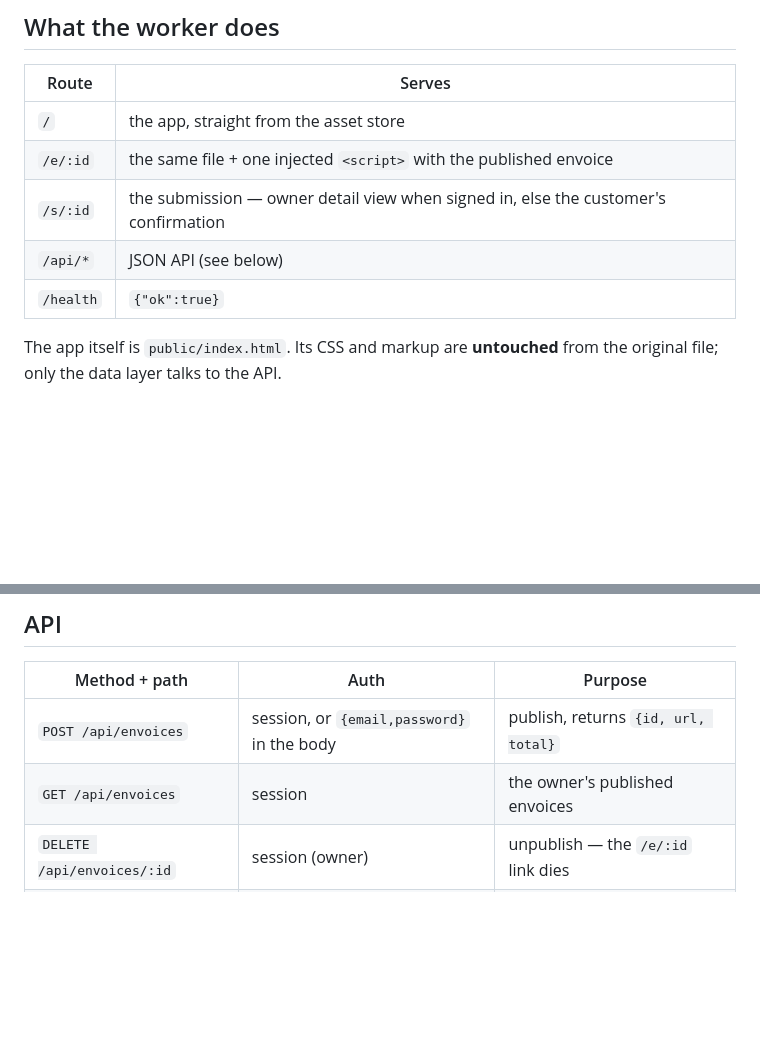
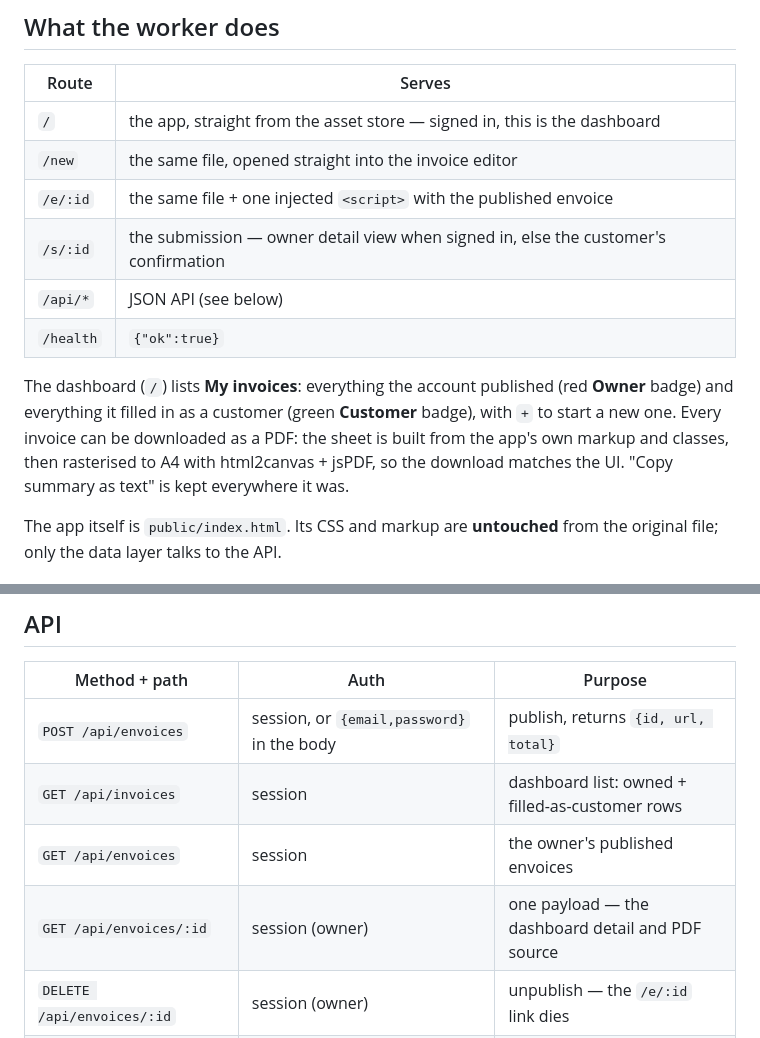
Before and after one commit to sponzyapp-cmd/envoice, a Markdown page: README.md, 2 parts joined by grey strips. Drawn GitHub-style; blank space fills up the shorter version.

Commit message:
docs: dashboard, /new and the new invoice endpoints

```diff
--- a/README.md
+++ b/README.md
@@ -10,11 +10,19 @@ claimed envoice, submission and session in **D1**.
 
 | Route | Serves |
 |---|---|
-| `/` | the app, straight from the asset store |
+| `/` | the app, straight from the asset store — signed in, this is the dashboard |
+| `/new` | the same file, opened straight into the invoice editor |
 | `/e/:id` | the same file + one injected `<script>` with the published envoice |
 | `/s/:id` | the submission — owner detail view when signed in, else the customer's confirmation |
 | `/api/*` | JSON API (see below) |
 | `/health` | `{"ok":true}` |
+
+The dashboard (`/`) lists **My invoices**: everything the account published
+(red **Owner** badge) and everything it filled in as a customer (green
+**Customer** badge), with `+` to start a new one. Every invoice can be
+downloaded as a PDF: the sheet is built from the app's own markup and classes,
+then rasterised to A4 with html2canvas + jsPDF, so the download matches the UI.
+"Copy summary as text" is kept everywhere it was.
 
 The app itself is `public/index.html`. Its CSS and markup are **untouched** from
 the original file; only the data layer talks to the API.
@@ -68,7 +76,9 @@ npx wrangler deploy
 | Method + path | Auth | Purpose |
 |---|---|---|
 | `POST /api/envoices` | session, or `{email,password}` in the body | publish, returns `{id, url, total}` |
+| `GET /api/invoices` | session | dashboard list: owned + filled-as-customer rows |
 | `GET /api/envoices` | session | the owner's published envoices |
+| `GET /api/envoices/:id` | session (owner) | one payload — the dashboard detail and PDF source |
 | `DELETE /api/envoices/:id` | session (owner) | unpublish — the `/e/:id` link dies |
 | `POST /api/submissions` | none (+ optional `signup{email,password}`) | save a customer selection |
 | `GET /api/submissions` | session | owner: everything addressed to them; customer: email match |
```
